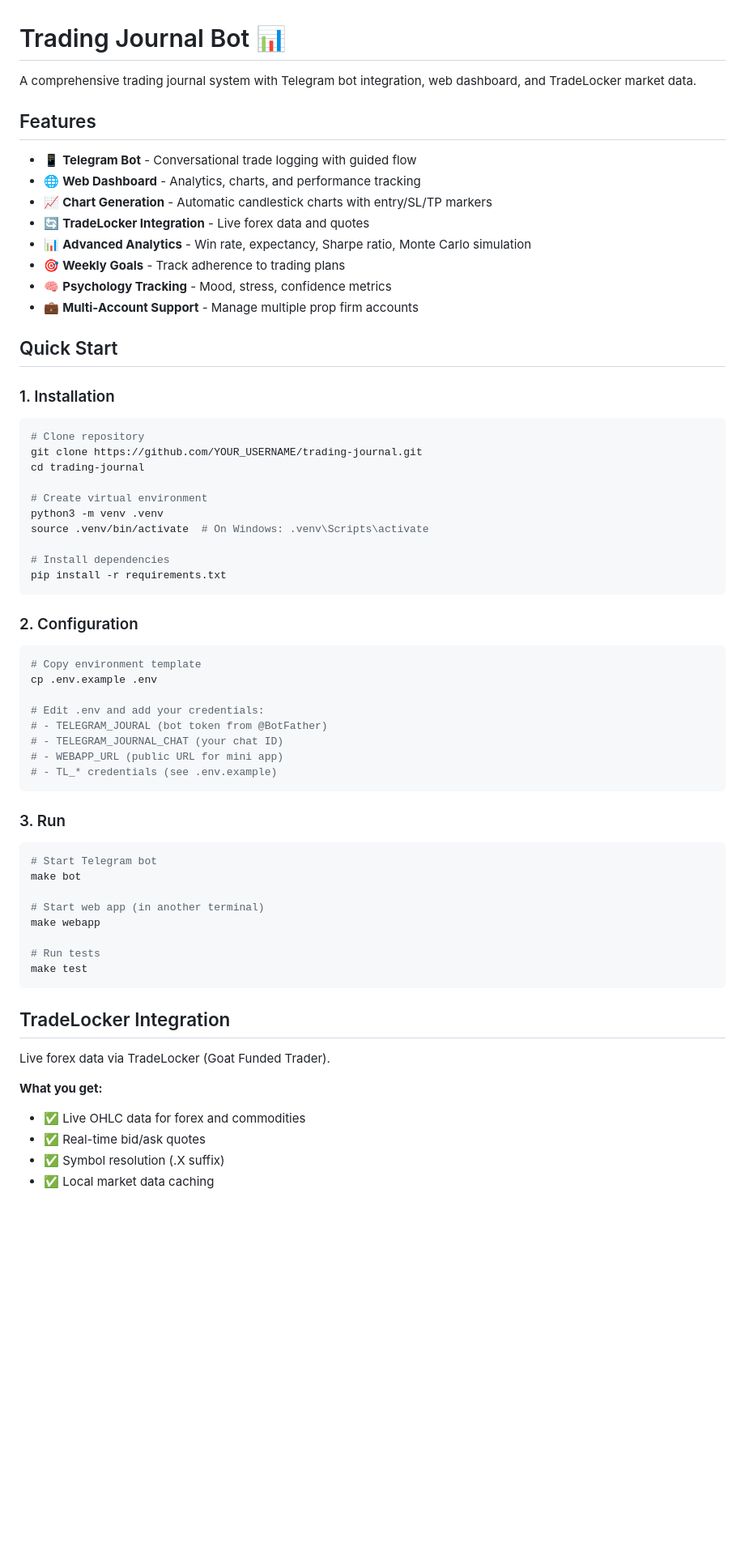
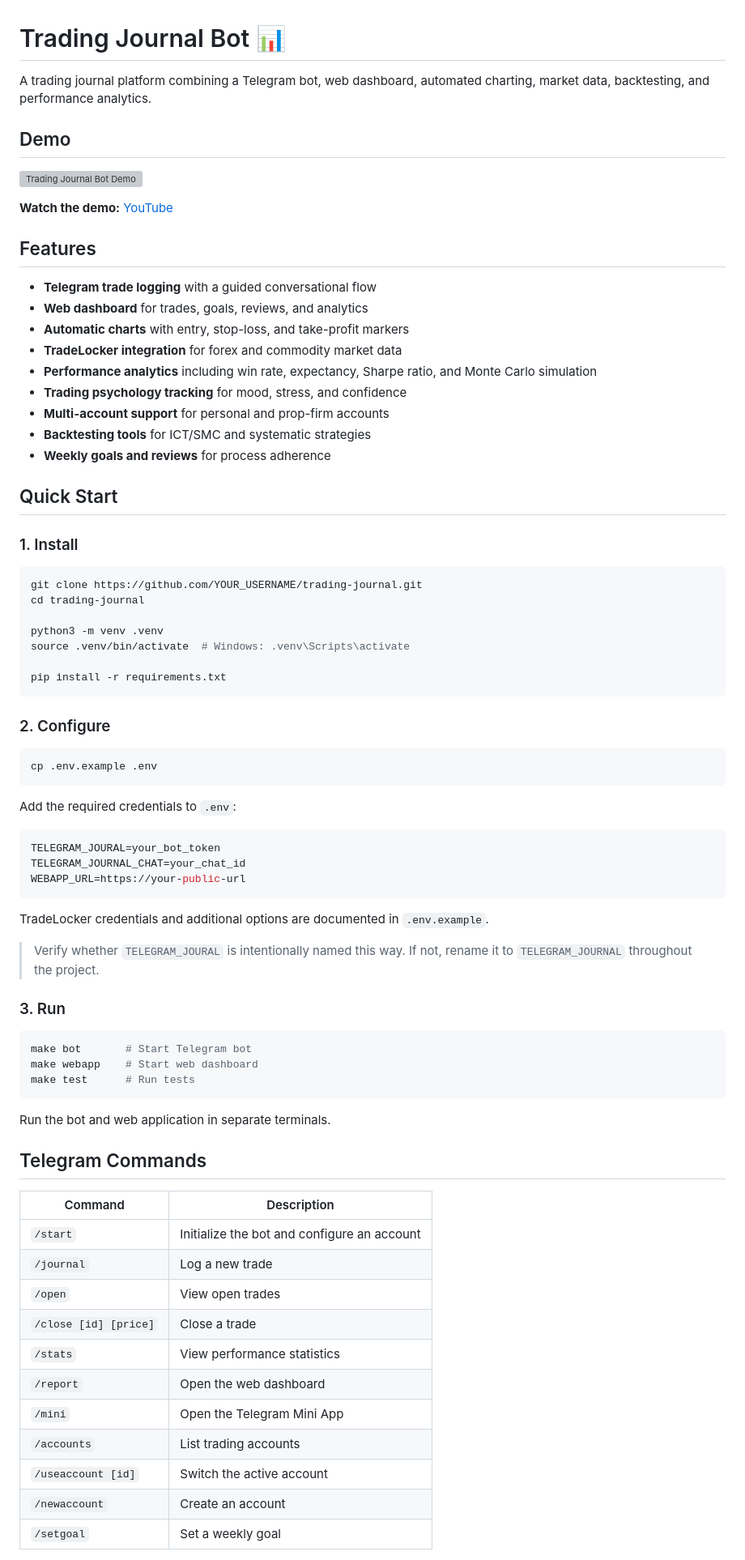
Before and after one commit to brusnyak/lingonberry_journal, a Markdown page: README.md, the part around one of its changes. Shown at 81% size. Drawn GitHub-style; blank space fills up the shorter version; grey boxes are pictures that could not be loaded.

````diff
--- a/README.md
+++ b/README.md
@@ -1,68 +1,80 @@
 # Trading Journal Bot 📊
 
-A comprehensive trading journal system with Telegram bot integration, web dashboard, and TradeLocker market data.
+A trading journal platform combining a Telegram bot, web dashboard, automated charting, market data, backtesting, and performance analytics.
+
+## Demo
+
+[![Trading Journal Bot Demo](https://img.youtube.com/vi/nYDuefVCTns/maxresdefault.jpg)](https://youtu.be/nYDuefVCTns)
+
+**Watch the demo:** [YouTube](https://youtu.be/nYDuefVCTns)
 
 ## Features
 
-- 📱 **Telegram Bot** - Conversational trade logging with guided flow
-- 🌐 **Web Dashboard** - Analytics, charts, and performance tracking
-- 📈 **Chart Generation** - Automatic candlestick charts with entry/SL/TP markers
-- 🔄 **TradeLocker Integration** - Live forex data and quotes
-- 📊 **Advanced Analytics** - Win rate, expectancy, Sharpe ratio, Monte Carlo simulation
-- 🎯 **Weekly Goals** - Track adherence to trading plans
-- 🧠 **Psychology Tracking** - Mood, stress, confidence metrics
-- 💼 **Multi-Account Support** - Manage multiple prop firm accounts
+* **Telegram trade logging** with a guided conversational flow
+* **Web dashboard** for trades, goals, reviews, and analytics
+* **Automatic charts** with entry, stop-loss, and take-profit markers
+* **TradeLocker integration** for forex and commodity market data
+* **Performance analytics** including win rate, expectancy, Sharpe ratio, and Monte Carlo simulation
+* **Trading psychology tracking** for mood, stress, and confidence
+* **Multi-account support** for personal and prop-firm accounts
+* **Backtesting tools** for ICT/SMC and systematic strategies
+* **Weekly goals and reviews** for process adherence
 
 ## Quick Start
 
-### 1. Installation
+### 1. Install
 
 ```bash
-# Clone repository
 git clone https://github.com/YOUR_USERNAME/trading-journal.git
 cd trading-journal
 
-# Create virtual environment
 python3 -m venv .venv
-source .venv/bin/activate  # On Windows: .venv\Scripts\activate
+source .venv/bin/activate  # Windows: .venv\Scripts\activate
 
-# Install dependencies
 pip install -r requirements.txt
 ```
 
-### 2. Configuration
+### 2. Configure
 
 ```bash
-# Copy environment template
 cp .env.example .env
+```
 
-# Edit .env and add your credentials:
-# - TELEGRAM_JOURAL (bot token from @BotFather)
-# - TELEGRAM_JOURNAL_CHAT (your chat ID)
-# - WEBAPP_URL (public URL for mini app)
-# - TL_* credentials (see .env.example)
+Add the required credentials to `.env`:
+
+```env
+TELEGRAM_JOURAL=your_bot_token
+TELEGRAM_JOURNAL_CHAT=your_chat_id
+WEBAPP_URL=https://your-public-url
 ```
+
+TradeLocker credentials and additional options are documented in `.env.example`.
+
+> Verify whether `TELEGRAM_JOURAL` is intentionally named this way. If not, rename it to `TELEGRAM_JOURNAL` throughout the project.
 
 ### 3. Run
 
 ```bash
-# Start Telegram bot
-make bot
-
-# Start web app (in another terminal)
-make webapp
-
-# Run tests
-make test
+make bot       # Start Telegram bot
+make webapp    # Start web dashboard
+make test      # Run tests
 ```
 
-## TradeLocker Integration
+Run the bot and web application in separate terminals.
 
-Live forex data via TradeLocker (Goat Funded Trader).
+## Telegram Commands
 
-**What you get:**
-- ✅ Live OHLC data for forex and commodities
-- ✅ Real-time bid/ask quotes
-- ✅ Symbol resolution (.X suffix)
-- ✅ Local market data caching
+| Command               | Description                                 |
+| --------------------- | ------------------------------------------- |
+| `/start`              | Initialize the bot and configure an account |
+| `/journal`            | Log a new trade                             |
+| `/open`               | View open trades                            |
+| `/close [id] [price]` | Close a trade                               |
+| `/stats`              | View performance statistics                 |
+| `/report`             | Open the web dashboard                      |
+| `/mini`               | Open the Telegram Mini App                  |
+| `/accounts`           | List trading accounts                       |
+| `/useaccount [id]`    | Switch the active account                   |
+| `/newaccount`         | Create an account                           |
+| `/setgoal`            | Set a weekly goal                           |
 
````
Also changed, not shown: other parts of README.md (+189 -184 lines).
